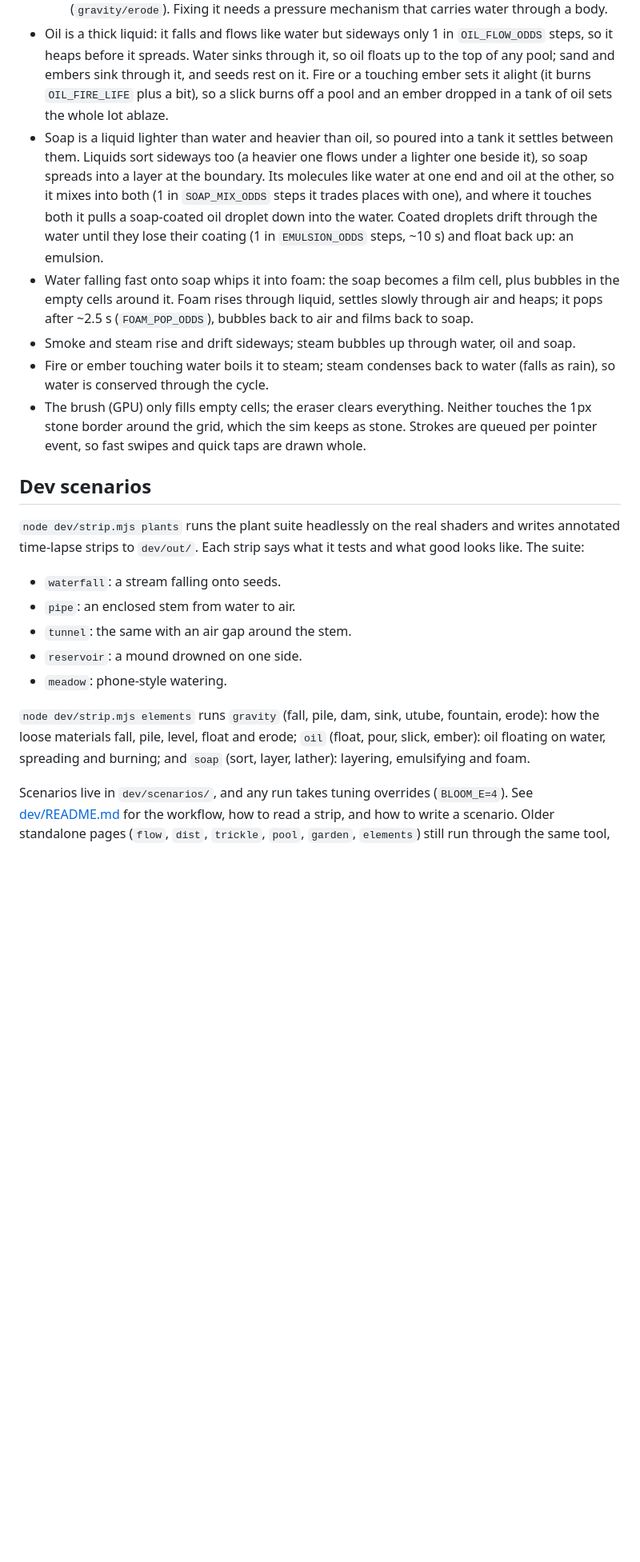
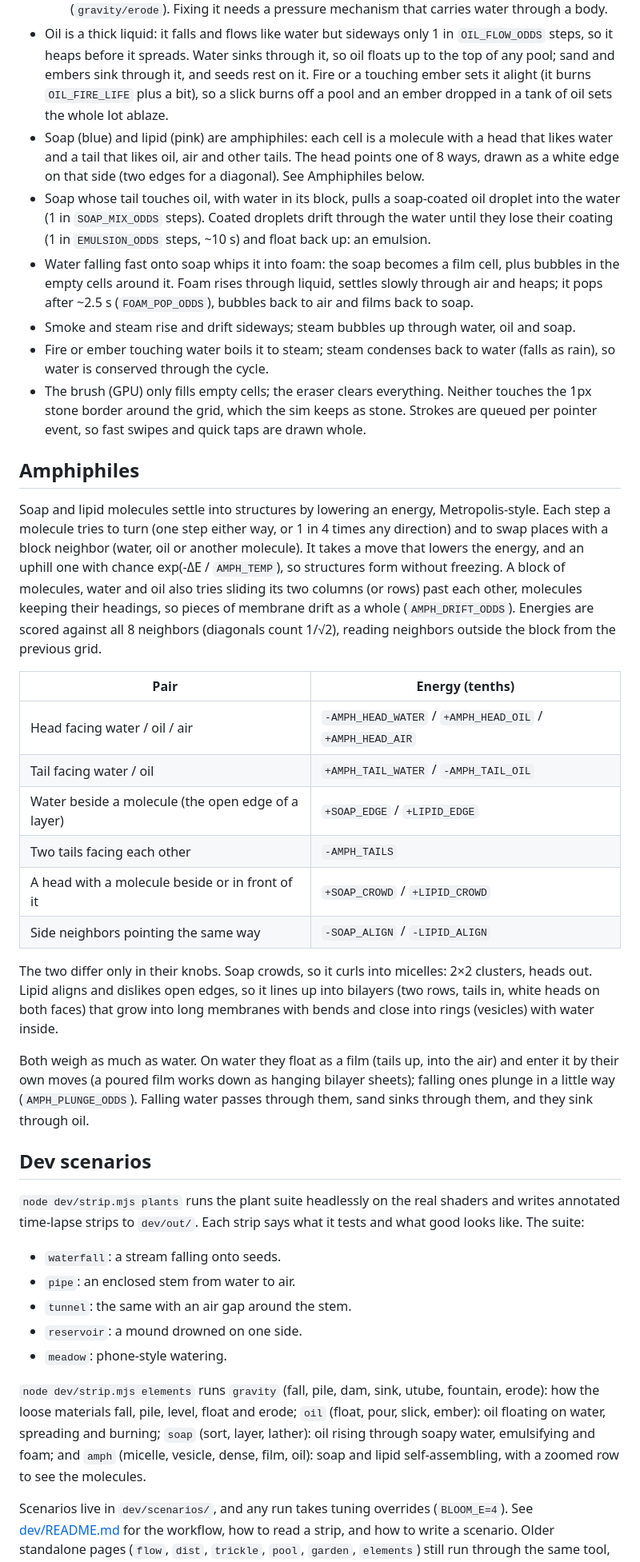
Before and after one commit to Ethan23p/Phosphor-Sand, a Markdown page: README.md, the part around one of its changes. Shown at 80% size. Drawn GitHub-style; blank space fills up the shorter version.

Commit message:
Amphiphiles: docs for soap and lipid molecules
Co-Authored-By: Claude Opus 5.5 <noreply@anthropic.com>

```diff
--- a/README.md
+++ b/README.md
@@ -68,11 +68,29 @@ Rendering: plant brightness tracks energy, from 0.25x (nearly empty) to 1.25x at
   - Erosion: water spilling over a sand edge kicks the edge grain into the stream 1 in `ERODE_ODDS` times, and fast falling water splashes up the grain it lands on. Kicked grains skid on through water while they have momentum, so they're carried a little way downstream.
   - Known limit: only surface water moves, so a tall body of water levels slowly, connected pools don't level and nothing spouts (`gravity/dam`, `utube`, `fountain` fail on purpose), and a stream pools into a still mound rather than running, which keeps erosion weak (`gravity/erode`). Fixing it needs a pressure mechanism that carries water through a body.
 - Oil is a thick liquid: it falls and flows like water but sideways only 1 in `OIL_FLOW_ODDS` steps, so it heaps before it spreads. Water sinks through it, so oil floats up to the top of any pool; sand and embers sink through it, and seeds rest on it. Fire or a touching ember sets it alight (it burns `OIL_FIRE_LIFE` plus a bit), so a slick burns off a pool and an ember dropped in a tank of oil sets the whole lot ablaze.
-- Soap is a liquid lighter than water and heavier than oil, so poured into a tank it settles between them. Liquids sort sideways too (a heavier one flows under a lighter one beside it), so soap spreads into a layer at the boundary. Its molecules like water at one end and oil at the other, so it mixes into both (1 in `SOAP_MIX_ODDS` steps it trades places with one), and where it touches both it pulls a soap-coated oil droplet down into the water. Coated droplets drift through the water until they lose their coating (1 in `EMULSION_ODDS` steps, ~10 s) and float back up: an emulsion.
+- Soap (blue) and lipid (pink) are amphiphiles: each cell is a molecule with a head that likes water and a tail that likes oil, air and other tails. The head points one of 8 ways, drawn as a white edge on that side (two edges for a diagonal). See Amphiphiles below.
+- Soap whose tail touches oil, with water in its block, pulls a soap-coated oil droplet into the water (1 in `SOAP_MIX_ODDS` steps). Coated droplets drift through the water until they lose their coating (1 in `EMULSION_ODDS` steps, ~10 s) and float back up: an emulsion.
 - Water falling fast onto soap whips it into foam: the soap becomes a film cell, plus bubbles in the empty cells around it. Foam rises through liquid, settles slowly through air and heaps; it pops after ~2.5 s (`FOAM_POP_ODDS`), bubbles back to air and films back to soap.
 - Smoke and steam rise and drift sideways; steam bubbles up through water, oil and soap.
 - Fire or ember touching water boils it to steam; steam condenses back to water (falls as rain), so water is conserved through the cycle.
 - The brush (GPU) only fills empty cells; the eraser clears everything. Neither touches the 1px stone border around the grid, which the sim keeps as stone. Strokes are queued per pointer event, so fast swipes and quick taps are drawn whole.
+
+## Amphiphiles
+
+Soap and lipid molecules settle into structures by lowering an energy, Metropolis-style. Each step a molecule tries to turn (one step either way, or 1 in 4 times any direction) and to swap places with a block neighbor (water, oil or another molecule). It takes a move that lowers the energy, and an uphill one with chance exp(-ΔE / `AMPH_TEMP`), so structures form without freezing. A block of molecules, water and oil also tries sliding its two columns (or rows) past each other, molecules keeping their headings, so pieces of membrane drift as a whole (`AMPH_DRIFT_ODDS`). Energies are scored against all 8 neighbors (diagonals count 1/√2), reading neighbors outside the block from the previous grid.
+
+| Pair | Energy (tenths) |
+|---|---|
+| Head facing water / oil / air | `-AMPH_HEAD_WATER` / `+AMPH_HEAD_OIL` / `+AMPH_HEAD_AIR` |
+| Tail facing water / oil | `+AMPH_TAIL_WATER` / `-AMPH_TAIL_OIL` |
+| Water beside a molecule (the open edge of a layer) | `+SOAP_EDGE` / `+LIPID_EDGE` |
+| Two tails facing each other | `-AMPH_TAILS` |
+| A head with a molecule beside or in front of it | `+SOAP_CROWD` / `+LIPID_CROWD` |
+| Side neighbors pointing the same way | `-SOAP_ALIGN` / `-LIPID_ALIGN` |
+
+The two differ only in their knobs. Soap crowds, so it curls into micelles: 2×2 clusters, heads out. Lipid aligns and dislikes open edges, so it lines up into bilayers (two rows, tails in, white heads on both faces) that grow into long membranes with bends and close into rings (vesicles) with water inside.
+
+Both weigh as much as water. On water they float as a film (tails up, into the air) and enter it by their own moves (a poured film works down as hanging bilayer sheets); falling ones plunge in a little way (`AMPH_PLUNGE_ODDS`). Falling water passes through them, sand sinks through them, and they sink through oil.
 
 ## Dev scenarios
 
@@ -83,7 +101,7 @@ Rendering: plant brightness tracks energy, from 0.25x (nearly empty) to 1.25x at
 - `reservoir`: a mound drowned on one side.
 - `meadow`: phone-style watering.
 
-`node dev/strip.mjs elements` runs `gravity` (fall, pile, dam, sink, utube, fountain, erode): how the loose materials fall, pile, level, float and erode; `oil` (float, pour, slick, ember): oil floating on water, spreading and burning; and `soap` (sort, layer, lather): layering, emulsifying and foam.
+`node dev/strip.mjs elements` runs `gravity` (fall, pile, dam, sink, utube, fountain, erode): how the loose materials fall, pile, level, float and erode; `oil` (float, pour, slick, ember): oil floating on water, spreading and burning; `soap` (sort, layer, lather): oil rising through soapy water, emulsifying and foam; and `amph` (micelle, vesicle, dense, film, oil): soap and lipid self-assembling, with a zoomed row to see the molecules.
 
 Scenarios live in `dev/scenarios/`, and any run takes tuning overrides (`BLOOM_E=4`). See [dev/README.md](dev/README.md) for the workflow, how to read a strip, and how to write a scenario. Older standalone pages (`flow`, `dist`, `trickle`, `pool`, `garden`, `elements`) still run through the same tool, e.g. `node dev/strip.mjs garden.html`.
 
```
Also changed, not shown: other parts of README.md (+1 -1 lines), CLAUDE.md (+3 -2 lines), dev/README.md (+3 -1 lines).
